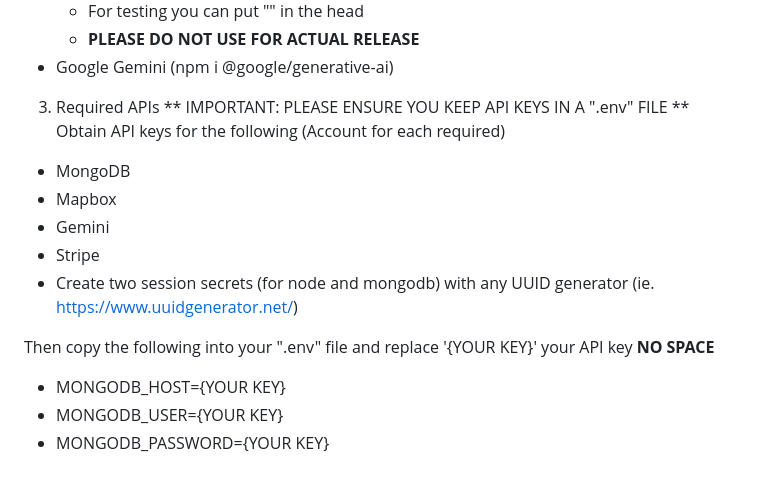
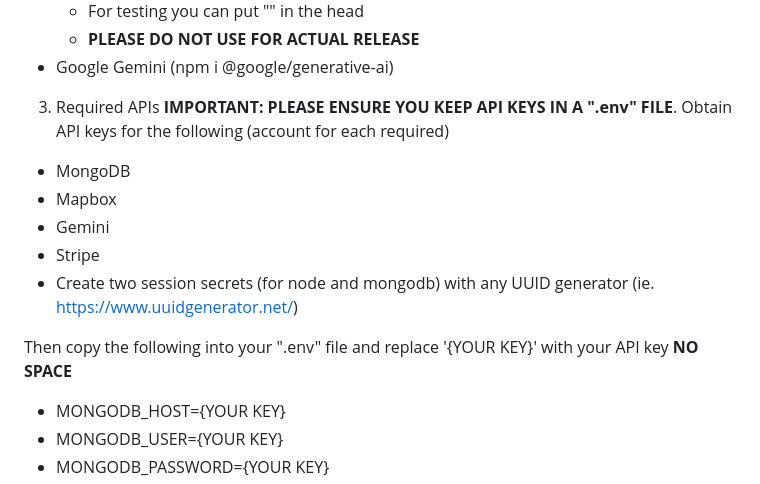
Before and after one commit to NivekGnu/2800-202510-BBY25, a Markdown page: README.md, the part around the change printed below. Drawn GitHub-style.

Commit message:
fix grammar and punctuation.

```diff
--- a/README.md
+++ b/README.md
@@ -54,15 +54,15 @@ Full listing of files can be found in full_file_list.txt
     - **PLEASE DO NOT USE FOR ACTUAL RELEASE**
   - Google Gemini (npm i @google/generative-ai)
 
-3. Required APIs ** IMPORTANT: PLEASE ENSURE YOU KEEP API KEYS IN A ".env" FILE **
-Obtain API keys for the following (Account for each required)
+3. Required APIs **IMPORTANT: PLEASE ENSURE YOU KEEP API KEYS IN A ".env" FILE**.
+Obtain API keys for the following (account for each required)
  - MongoDB
  - Mapbox
  - Gemini
  - Stripe
  - Create two session secrets (for node and mongodb) with any UUID generator (ie. https://www.uuidgenerator.net/)
 
-Then copy the following into your ".env" file and replace '{YOUR KEY}' your API key **NO SPACE**
+Then copy the following into your ".env" file and replace '{YOUR KEY}' with your API key **NO SPACE**
 
 - MONGODB_HOST={YOUR KEY}
 - MONGODB_USER={YOUR KEY}
```
Also changed, not shown: other parts of README.md (+1 -1 lines).
